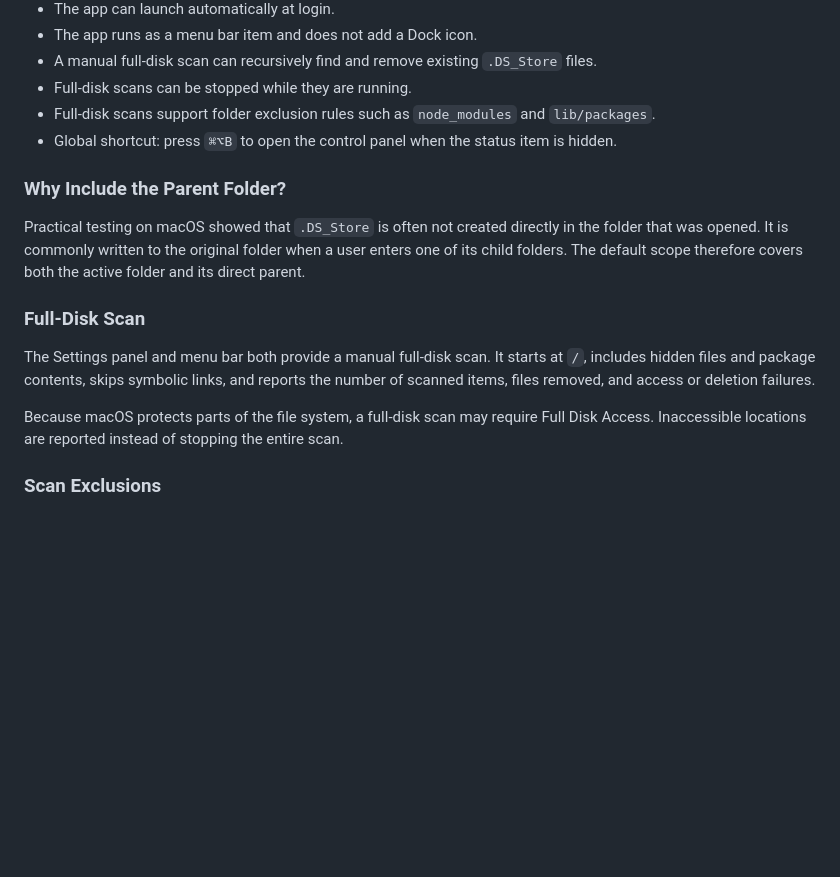
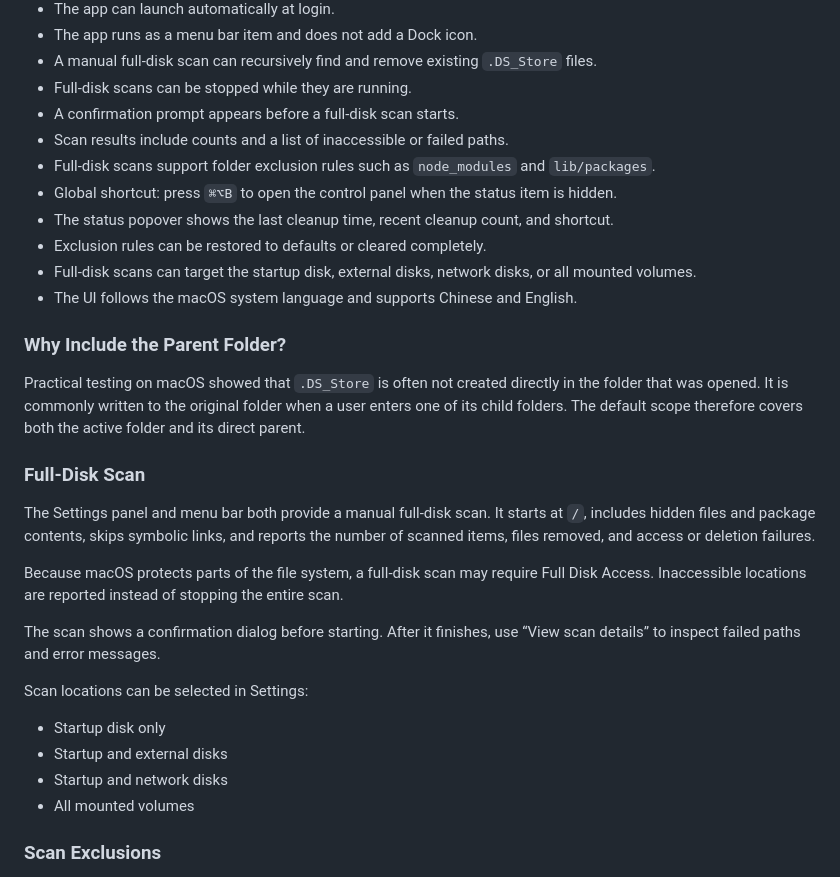
Before and after one commit to yororoA/Bye.DS_Store, a Markdown page: README.en.md, the part around the change. Rendered like a GitHub page; blank space fills up the shorter version.

```diff
--- a/README.en.md
+++ b/README.en.md
@@ -27,8 +27,14 @@ The full-disk scan is an explicit, user-triggered operation. It is not part of t
 - The app runs as a menu bar item and does not add a Dock icon.
 - A manual full-disk scan can recursively find and remove existing `.DS_Store` files.
 - Full-disk scans can be stopped while they are running.
+- A confirmation prompt appears before a full-disk scan starts.
+- Scan results include counts and a list of inaccessible or failed paths.
 - Full-disk scans support folder exclusion rules such as `node_modules` and `lib/packages`.
 - Global shortcut: press `⌘⌥B` to open the control panel when the status item is hidden.
+- The status popover shows the last cleanup time, recent cleanup count, and shortcut.
+- Exclusion rules can be restored to defaults or cleared completely.
+- Full-disk scans can target the startup disk, external disks, network disks, or all mounted volumes.
+- The UI follows the macOS system language and supports Chinese and English.
 
 ### Why Include the Parent Folder?
 
@@ -39,6 +45,15 @@ Practical testing on macOS showed that `.DS_Store` is often not created directly
 The Settings panel and menu bar both provide a manual full-disk scan. It starts at `/`, includes hidden files and package contents, skips symbolic links, and reports the number of scanned items, files removed, and access or deletion failures.
 
 Because macOS protects parts of the file system, a full-disk scan may require Full Disk Access. Inaccessible locations are reported instead of stopping the entire scan.
+
+The scan shows a confirmation dialog before starting. After it finishes, use “View scan details” to inspect failed paths and error messages.
+
+Scan locations can be selected in Settings:
+
+- Startup disk only
+- Startup and external disks
+- Startup and network disks
+- All mounted volumes
 
 ### Scan Exclusions
 
```
Also changed, not shown: README.md (+15 -0 lines).
